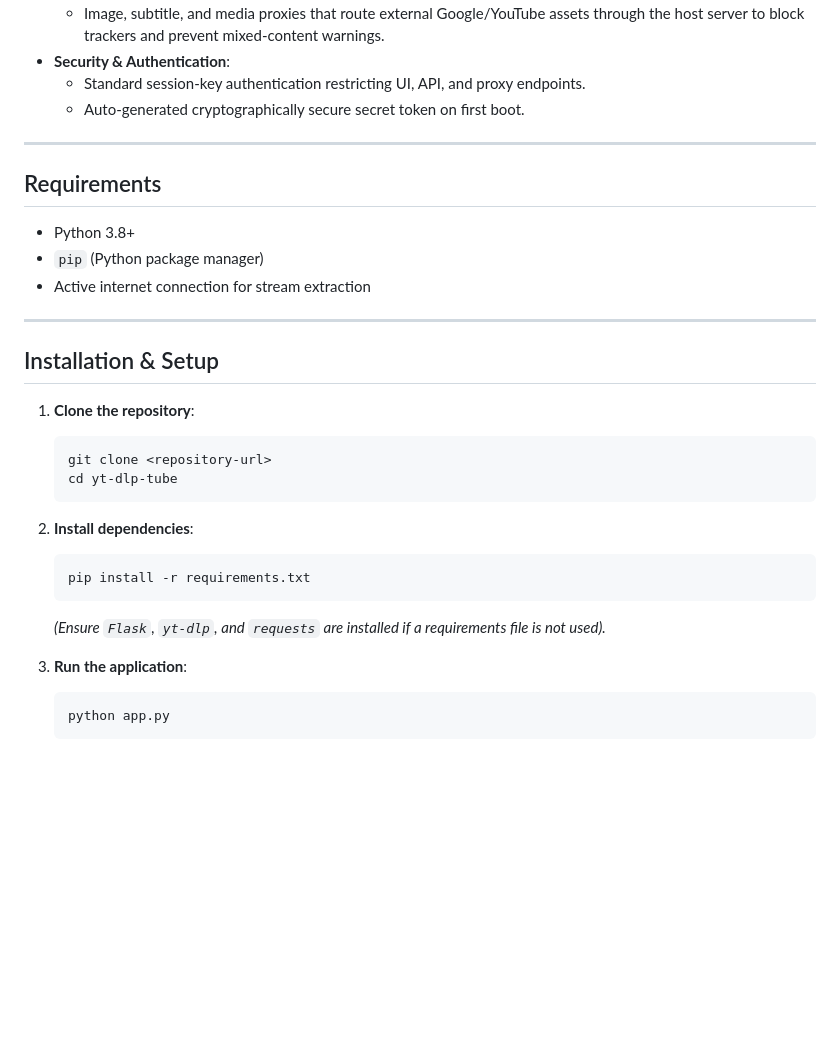
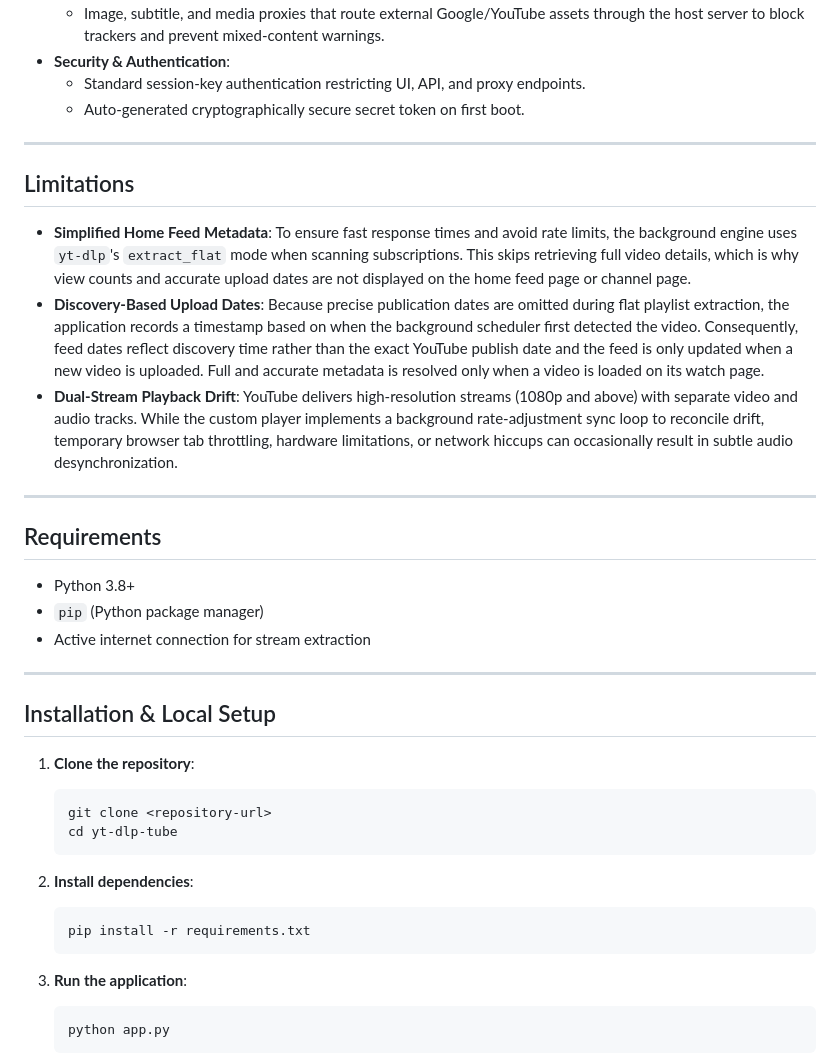
Before and after one commit to Cxmrykk/yt-dlp-tube, a Markdown page: README.md, the part around the change. Rendered like a GitHub page; blank space fills up the shorter version.

````diff
--- a/README.md
+++ b/README.md
@@ -40,6 +40,14 @@ A self-hosted, lightweight YouTube web client
 
 ---
 
+## Limitations
+
+- **Simplified Home Feed Metadata**: To ensure fast response times and avoid rate limits, the background engine uses `yt-dlp`'s `extract_flat` mode when scanning subscriptions. This skips retrieving full video details, which is why view counts and accurate upload dates are not displayed on the home feed page or channel page.
+- **Discovery-Based Upload Dates**: Because precise publication dates are omitted during flat playlist extraction, the application records a timestamp based on when the background scheduler first detected the video. Consequently, feed dates reflect discovery time rather than the exact YouTube publish date and the feed is only updated when a new video is uploaded. Full and accurate metadata is resolved only when a video is loaded on its watch page.
+- **Dual-Stream Playback Drift**: YouTube delivers high-resolution streams (1080p and above) with separate video and audio tracks. While the custom player implements a background rate-adjustment sync loop to reconcile drift, temporary browser tab throttling, hardware limitations, or network hiccups can occasionally result in subtle audio desynchronization.
+
+---
+
 ## Requirements
 
 - Python 3.8+
@@ -48,7 +56,7 @@ A self-hosted, lightweight YouTube web client
 
 ---
 
-## Installation & Setup
+## Installation & Local Setup
 
 1. **Clone the repository**:
 
@@ -62,8 +70,6 @@ A self-hosted, lightweight YouTube web client
    ```bash
    pip install -r requirements.txt
    ```
-
-   _(Ensure `Flask`, `yt-dlp`, and `requests` are installed if a requirements file is not used)._
 
 3. **Run the application**:
 
````
